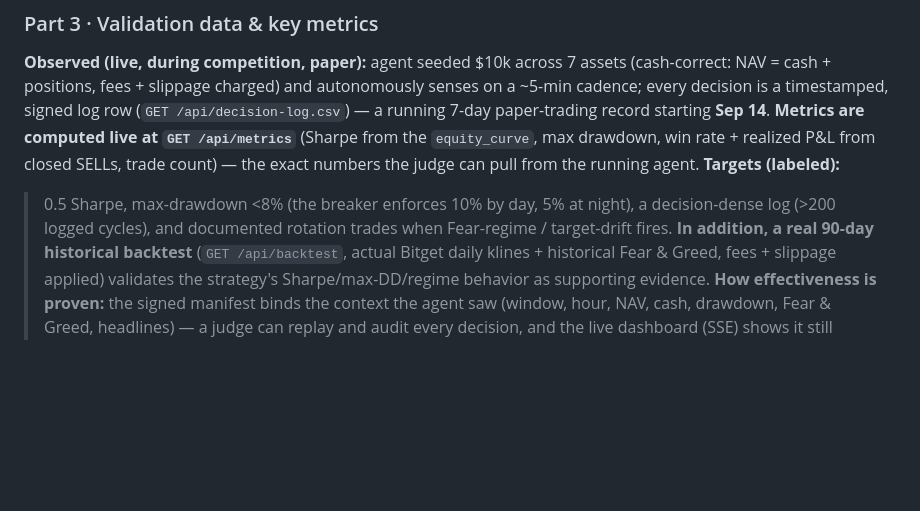
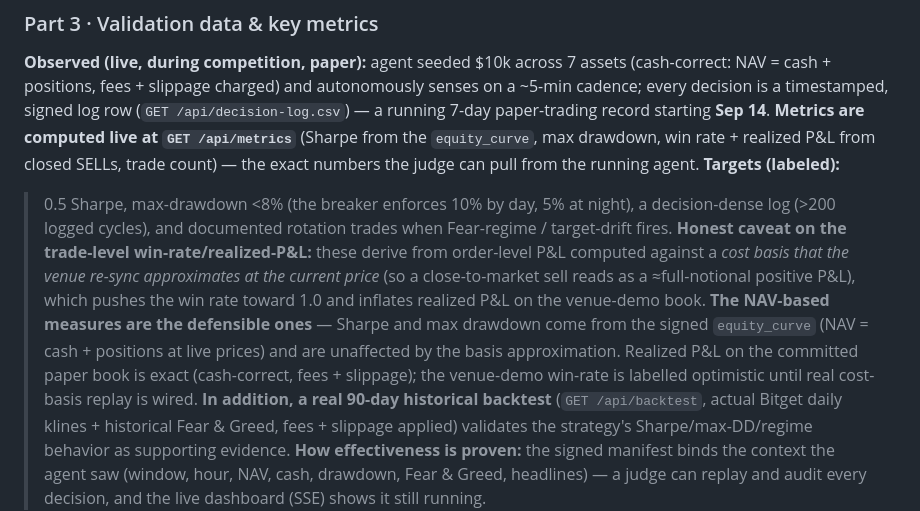
Before and after one commit to norbert351/vigil, a Markdown page: docs/SUBMISSION.md, the part around the change. Drawn GitHub-style; blank space fills up the shorter version.

Commit message:
docs: label venue-basis win-rate/realized-P&L as optimistic (honest quant caveat)
Diagnosed: every SELL's pnl_micro ≈ usd_micro because venue re-sync approximates
cost basis at the current price, so a near-market sell reads as ≈full-notional profit
-> win-rate→1.0 and realized-P&L inflated on the venue-demo book. NAV-based
Sharpe/max-DD are unaffected. Surfaced honestly in SUBMISSION Part 3 + rubric.

```diff
--- a/docs/SUBMISSION.md
+++ b/docs/SUBMISSION.md
@@ -58,7 +58,15 @@ paper-trading record starting **Sep 14**. **Metrics are computed live at `GET /a
 (Sharpe from the `equity_curve`, max drawdown, win rate + realized P&L from closed SELLs, trade
 count) — the exact numbers the judge can pull from the running agent. **Targets (labeled):**
 >0.5 Sharpe, max-drawdown <8% (the breaker enforces 10% by day, 5% at night), a decision-dense
-log (>200 logged cycles), and documented rotation trades when Fear-regime / target-drift fires.
+>log (>200 logged cycles), and documented rotation trades when Fear-regime / target-drift fires.
+**Honest caveat on the trade-level win-rate/realized-P&L:** these derive from order-level P&L
+computed against a *cost basis that the venue re-sync approximates at the current price*
+(so a close-to-market sell reads as a ≈full-notional positive P&L), which pushes the win rate
+toward 1.0 and inflates realized P&L on the venue-demo book. **The NAV-based measures are the
+defensible ones** — Sharpe and max drawdown come from the signed `equity_curve` (NAV = cash +
+positions at live prices) and are unaffected by the basis approximation. Realized P&L on the
+committed paper book is exact (cash-correct, fees + slippage); the venue-demo win-rate is
+labelled optimistic until real cost-basis replay is wired.
 **In addition, a real 90-day historical backtest** (`GET /api/backtest`, actual Bitget daily
 klines + historical Fear & Greed, fees + slippage applied) validates the strategy's
 Sharpe/max-DD/regime behavior as supporting evidence.
```
Also changed, not shown: docs/rubric.md (+1 -1 lines).
